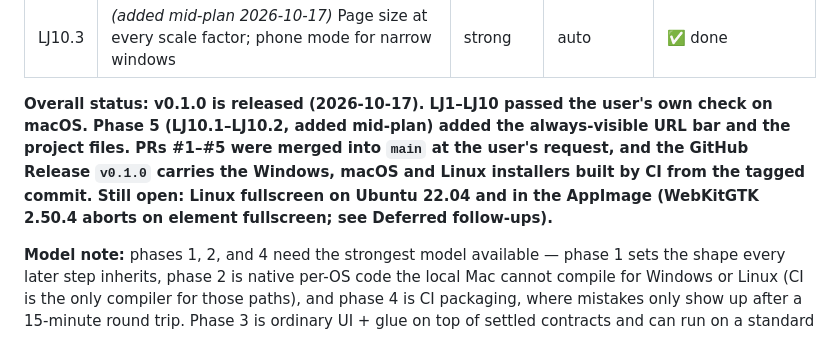
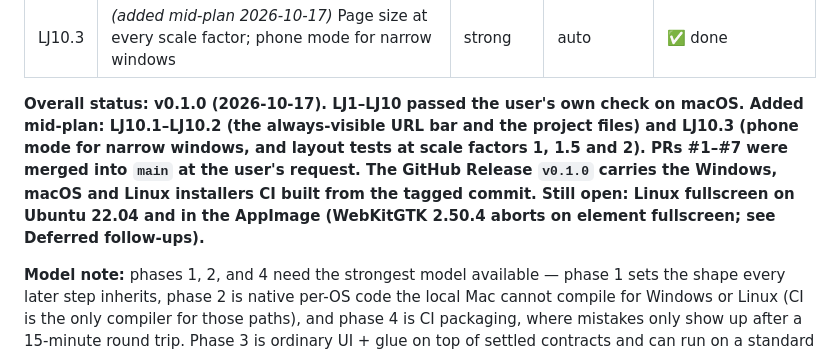
Before and after one commit to memoliertorerr/LittleJoan, a Markdown page: docs/BUILD_PLAN.md, the part around the change. Drawn GitHub-style.

Commit message:
lj-release-0.1.0: plan status covers phone mode and PRs #1–#7

```diff
--- a/docs/BUILD_PLAN.md
+++ b/docs/BUILD_PLAN.md
@@ -49,12 +49,12 @@
 | LJ10.2 | *(added mid-plan 2026-10-17)* Project files: CHANGELOG, CONTRIBUTING, SECURITY, repo metadata | standard | auto | ✅ done |
 | LJ10.3 | *(added mid-plan 2026-10-17)* Page size at every scale factor; phone mode for narrow windows | strong | auto | ✅ done |
 
-**Overall status: v0.1.0 is released (2026-10-17). LJ1–LJ10 passed the user's own check on
-macOS. Phase 5 (LJ10.1–LJ10.2, added mid-plan) added the always-visible URL bar and the project
-files. PRs #1–#5 were merged into `main` at the user's request, and the GitHub Release `v0.1.0`
-carries the Windows, macOS and Linux installers built by CI from the tagged commit. Still open:
-Linux fullscreen on Ubuntu 22.04 and in the AppImage (WebKitGTK 2.50.4 aborts on element
-fullscreen; see Deferred follow-ups).**
+**Overall status: v0.1.0 (2026-10-17). LJ1–LJ10 passed the user's own check on macOS. Added
+mid-plan: LJ10.1–LJ10.2 (the always-visible URL bar and the project files) and LJ10.3 (phone mode
+for narrow windows, and layout tests at scale factors 1, 1.5 and 2). PRs #1–#7 were merged into
+`main` at the user's request. The GitHub Release `v0.1.0` carries the Windows, macOS and Linux
+installers CI built from the tagged commit. Still open: Linux fullscreen on Ubuntu 22.04 and in
+the AppImage (WebKitGTK 2.50.4 aborts on element fullscreen; see Deferred follow-ups).**
 
 **Model note:** phases 1, 2, and 4 need the strongest model available — phase 1 sets the shape
 every later step inherits, phase 2 is native per-OS code the local Mac cannot compile for
```
